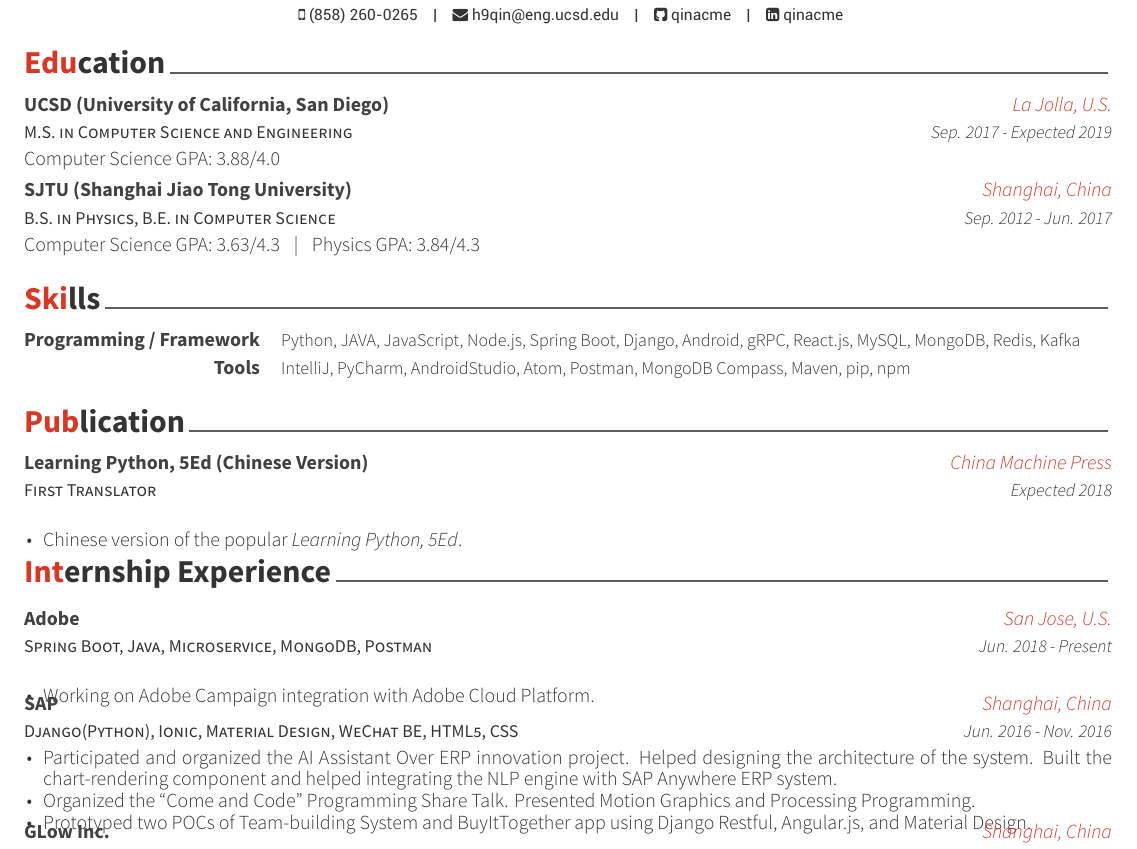
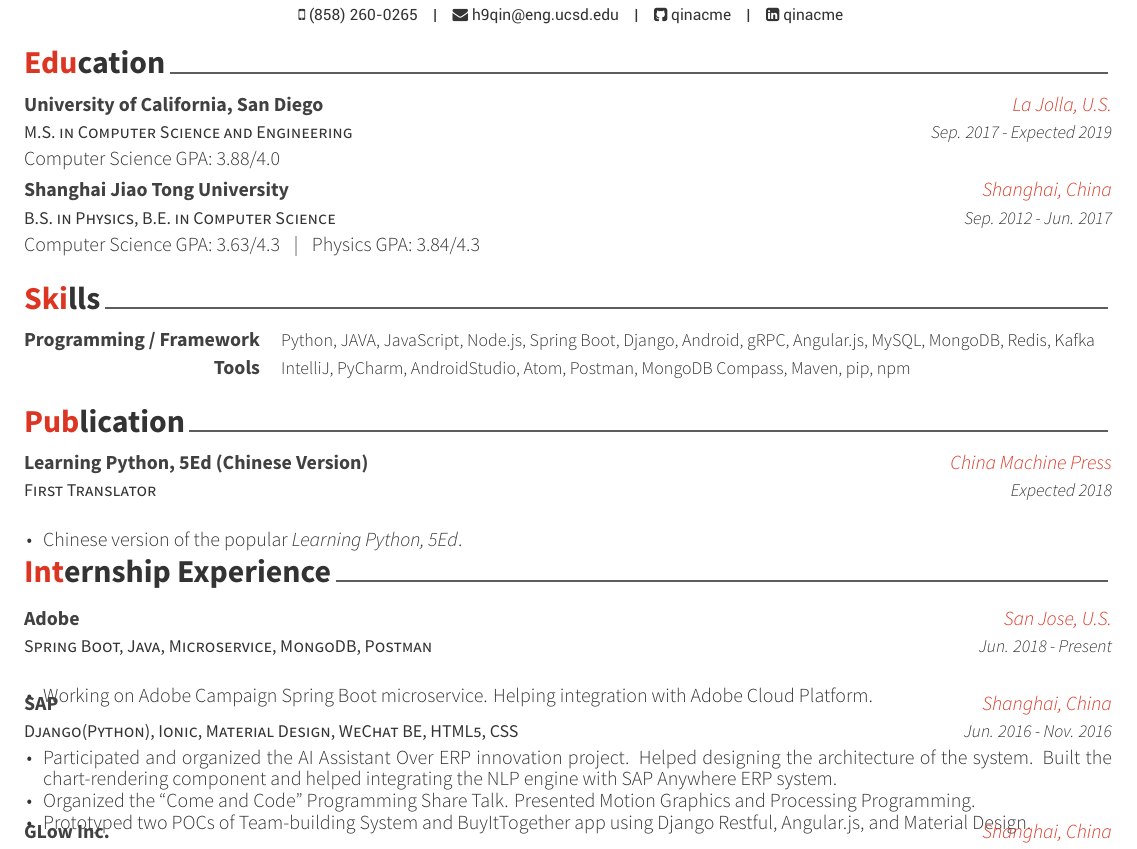
Before and after one commit to qinacme/qinacme-interview, a LaTeX CV (resume/general_resume/resume.tex, which reads resume/general_resume/cv-sections/education.tex, resume/general_resume/cv-sections/professional_experience.tex, resume/general_resume/cv-sections/skills.tex): part of the page, cut so that both start at the same text. Compiled offline with XeLaTeX.

Commit message:
[qinacme]: Update

```diff
--- a/resume/general_resume/cv-sections/education.tex
+++ b/resume/general_resume/cv-sections/education.tex
@@ -14,7 +14,7 @@
 
 \cventry
 {M.S. in Computer Science and Engineering} % Degree
-{UCSD (University of California, San Diego)} % Institution
+{University of California, San Diego} % Institution
 {La Jolla, U.S.} % Location
 {Sep. 2017 - Expected 2019} % Date(s)
 {Computer Science GPA: 3.88/4.0}
@@ -23,7 +23,7 @@
 
 \cventry
 {B.S. in Physics, B.E. in Computer Science} % Degree
-{SJTU (Shanghai Jiao Tong University)} % Institution
+{Shanghai Jiao Tong University} % Institution
 {Shanghai, China} % Location
 {Sep. 2012 - Jun. 2017} % Date(s)
 {Computer Science GPA: 3.63/4.3 \hspace{.1cm} | \hspace{.1cm} Physics GPA: 3.84/4.3}
--- a/resume/general_resume/cv-sections/professional_experience.tex
+++ b/resume/general_resume/cv-sections/professional_experience.tex
@@ -19,7 +19,7 @@
 {Jun. 2018 - Present} % Date(s)
 { % Description(s) of tasks/responsibilities
 \begin{cvitems}
-\item {Working on Adobe Campaign integration with Adobe Cloud Platform.}
+\item {Working on Adobe Campaign Spring Boot microservice. Helping integration with Adobe Cloud Platform.}
 \end{cvitems}
 }
 
--- a/resume/general_resume/cv-sections/skills.tex
+++ b/resume/general_resume/cv-sections/skills.tex
@@ -14,7 +14,7 @@
 
 \cvskill
 {Programming / Framework} % Category
-{Python, JAVA, JavaScript, Node.js, Spring Boot, Django, Android, gRPC, React.js, MySQL, MongoDB, Redis, Kafka} % Skills
+{Python, JAVA, JavaScript, Node.js, Spring Boot, Django, Android, gRPC, Angular.js, MySQL, MongoDB, Redis, Kafka} % Skills
 
 %------------------------------------------------
 
```
Also changed, not shown: resume/general_resume/resume.pdf, resume/general_resume/resume.tex (line endings or trailing spaces), 10 other files.
